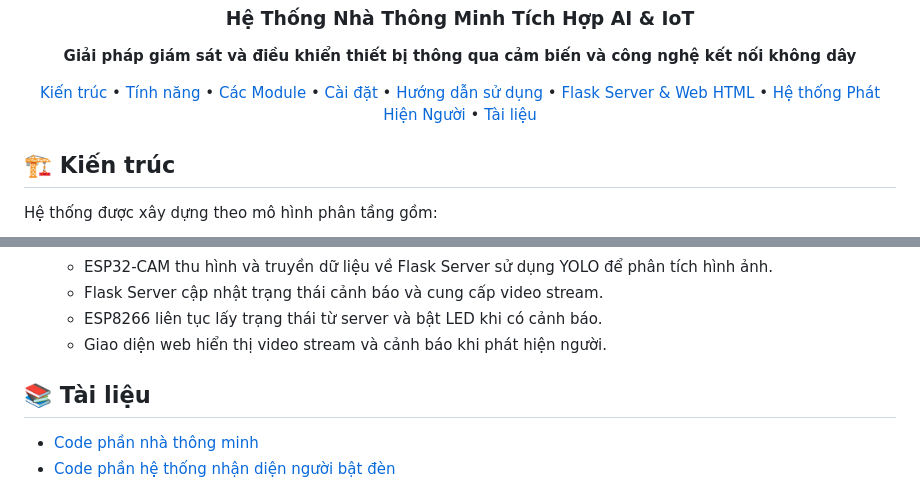
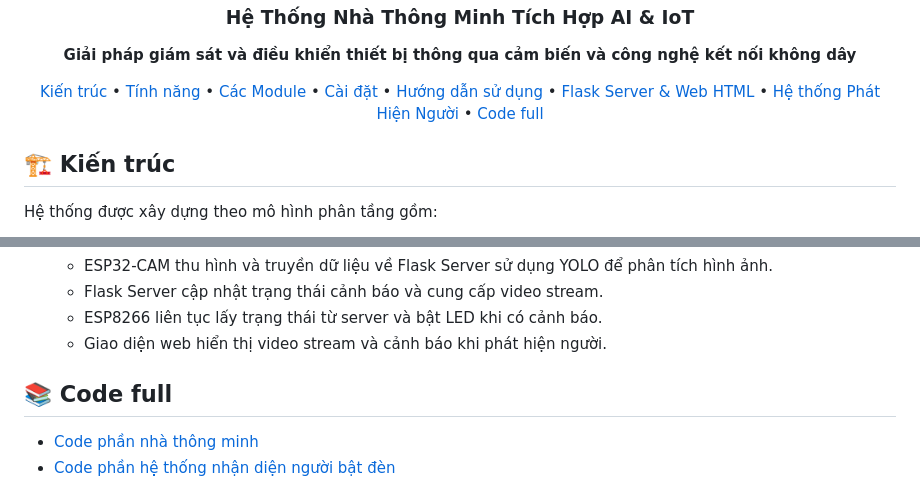
Before and after one commit to HiepV7413/Nha_thong_minh-Nhom_3-CNTT16-02, a Markdown page: README.md, 2 parts joined by grey strips. GitHub-like rendering.

```diff
--- a/README.md
+++ b/README.md
@@ -20,7 +20,7 @@
   <a href="#-hướng-dẫn-sử-dụng">Hướng dẫn sử dụng</a> •
   <a href="#-flask-server--web-html">Flask Server & Web HTML</a> •
   <a href="#-hệ-thống-phát-hiện-người">Hệ thống Phát Hiện Người</a> •
-  <a href="#-tài-liệu">Tài liệu</a>
+  <a href="#-code-full">Code full</a>
 </p>
 
 ## 🏗️ Kiến trúc
@@ -883,7 +883,7 @@ void loop() {
   - ESP8266 liên tục lấy trạng thái từ server và bật LED khi có cảnh báo.
   - Giao diện web hiển thị video stream và cảnh báo khi phát hiện người.
 
-## 📚 Tài liệu
+## 📚 Code full
 
 - [Code phần nhà thông minh](Cam_nhan_dien_nguoi_bat_den)
 - [Code phần hệ thống nhận diện người bật đèn](Main_House)
```
